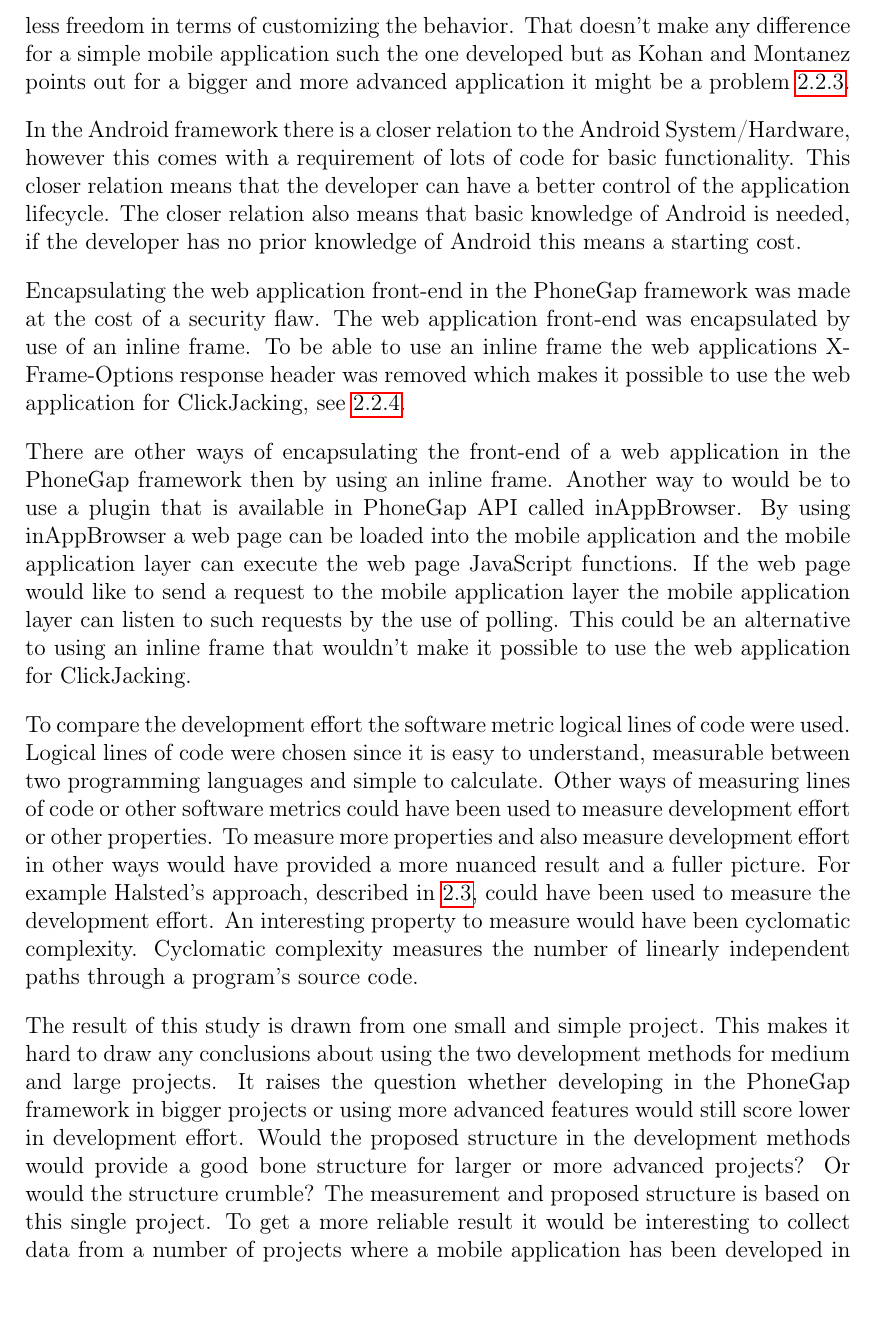
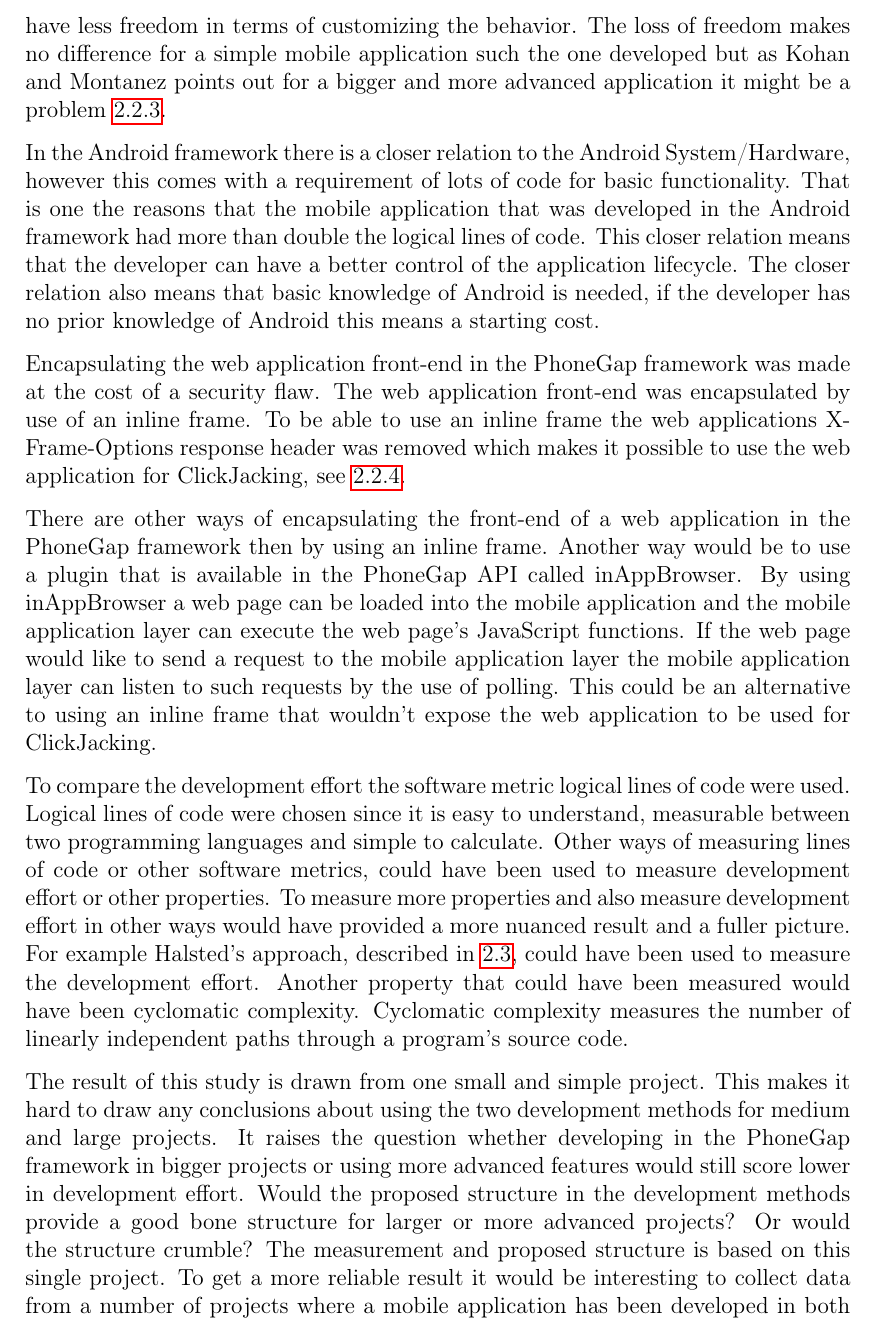
Before and after one commit to pbl/bachelor-thesis, a LaTeX thesis (document.tex, which reads tex/discussion.tex): part of page 28 of 35, cut so that both start at the same text. Compiled offline with pdfLaTeX.

Commit message:
corrected grammar

```diff
--- a/tex/discussion.tex
+++ b/tex/discussion.tex
@@ -10,15 +10,15 @@ The mobile application developed PhoneGap framework has fewer steps from receivi
 
-The PhoneGap frameworks higher abstraction of calls to native functions allows for fewer logical lines of code but there is a downside. The downside is that you have less freedom in terms of customizing the behavior. That doesn’t make any difference for a simple mobile application such the one developed but as Kohan and Montanez points out for a bigger and more advanced application it might be a problem~\ref{subsec:phonegap}.
+The PhoneGap frameworks higher abstraction of calls to native functions allows for fewer logical lines of code but there is a downside. The downside is that you have less freedom in terms of customizing the behavior. The loss of freedom makes no difference for a simple mobile application such the one developed but as Kohan and Montanez points out for a bigger and more advanced application it might be a problem~\ref{subsec:phonegap}.
 
-In the Android framework there is a closer relation to the Android System/Hardware, however this comes with a requirement of lots of code for basic functionality. This closer relation means that the developer can have a better control of the application lifecycle. The closer relation also means that basic knowledge of Android is needed, if the developer has no prior knowledge of Android this means a starting cost.
+In the Android framework there is a closer relation to the Android System/Hardware, however this comes with a requirement of lots of code for basic functionality. That is one the reasons that the mobile application that was developed in the Android framework had more than double the logical lines of code. This closer relation means that the developer can have a better control of the application lifecycle. The closer relation also means that basic knowledge of Android is needed, if the developer has no prior knowledge of Android this means a starting cost.
 
 Encapsulating the web application front-end in the PhoneGap framework was made at the cost of a security flaw. The web application front-end was encapsulated by use of an inline frame. To be able to use an inline frame the web applications X-Frame-Options response header was removed which makes it possible to use the web application for ClickJacking, see~\ref{subsec:inline-frame}.
 
-There are other ways of encapsulating the front-end of a web application in the PhoneGap framework then by using an inline frame. Another way to would be to use a plugin that is available in PhoneGap API called inAppBrowser. By using inAppBrowser a web page can be loaded into the mobile application and the mobile application layer can execute the web page JavaScript functions. If the web page would like to send a request to the mobile application layer the mobile application layer can listen to such requests by the use of polling.  This could be an alternative to using an inline frame that wouldn’t make it possible to use the web application for ClickJacking.
+There are other ways of encapsulating the front-end of a web application in the PhoneGap framework then by using an inline frame. Another way would be to use a plugin that is available in the PhoneGap API called inAppBrowser. By using inAppBrowser a web page can be loaded into the mobile application and the mobile application layer can execute the web page’s JavaScript functions. If the web page would like to send a request to the mobile application layer the mobile application layer can listen to such requests by the use of polling.  This could be an alternative to using an inline frame that wouldn’t expose the web application to be used for ClickJacking.
 
-To compare the development effort the software metric logical lines of code were used. Logical lines of code were chosen since it is easy to understand, measurable between two programming languages and simple to calculate. Other ways of measuring lines of code or other software metrics could have been used to measure development effort or other properties. To measure more properties and also measure development effort in other ways would have provided a more nuanced result and a fuller picture. For example Halsted's approach, described in~\ref{sec:lines-of-code}, could have been used to measure the development effort. An interesting property to measure would have been cyclomatic complexity. Cyclomatic complexity measures the number of linearly independent paths through a program’s source code.
+To compare the development effort the software metric logical lines of code were used. Logical lines of code were chosen since it is easy to understand, measurable between two programming languages and simple to calculate. Other ways of measuring lines of code or other software metrics, could have been used to measure development effort or other properties. To measure more properties and also measure development effort in other ways would have provided a more nuanced result and a fuller picture. For example Halsted's approach, described in~\ref{sec:lines-of-code}, could have been used to measure the development effort. Another property that could have been measured would have been cyclomatic complexity. Cyclomatic complexity measures the number of linearly independent paths through a program’s source code.
 
-The result of this study is drawn from one small and simple project. This makes it hard to draw any conclusions about using the two development methods for medium and large projects. It raises the question whether developing in the PhoneGap framework in bigger projects or using more advanced features would still score lower in development effort. Would the proposed structure in the development methods would provide a good bone structure for larger or more advanced projects? Or would the structure crumble? The measurement and proposed structure is based on this single project. To get a more reliable result it would be interesting to collect data from a number of projects where a mobile application has been developed in both development methods. Assuming the mobile application has been developed by encapsulating an existing web application.
+The result of this study is drawn from one small and simple project. This makes it hard to draw any conclusions about using the two development methods for medium and large projects. It raises the question whether developing in the PhoneGap framework in bigger projects or using more advanced features would still score lower in development effort. Would the proposed structure in the development methods provide a good bone structure for larger or more advanced projects? Or would the structure crumble? The measurement and proposed structure is based on this single project. To get a more reliable result it would be interesting to collect data from a number of projects where a mobile application has been developed in both development methods. Assuming the mobile application has been developed by encapsulating an existing web application.
 
 In contrast to Kohan and Montanez estimation that the development effort for a small to medium sized project for an Android mobile application would be the same in the PhoneGap and Android framework, we found that the development effort is significantly lower if the PhoneGap framework is used. The development effort in the PhoneGap framework was found to be less than half of the development effort in the Android framework. However, their estimation is based on that the mobile application is built from scratch.
 
```
Also changed, not shown: tex/discussion.tex (6 more changed lines).
